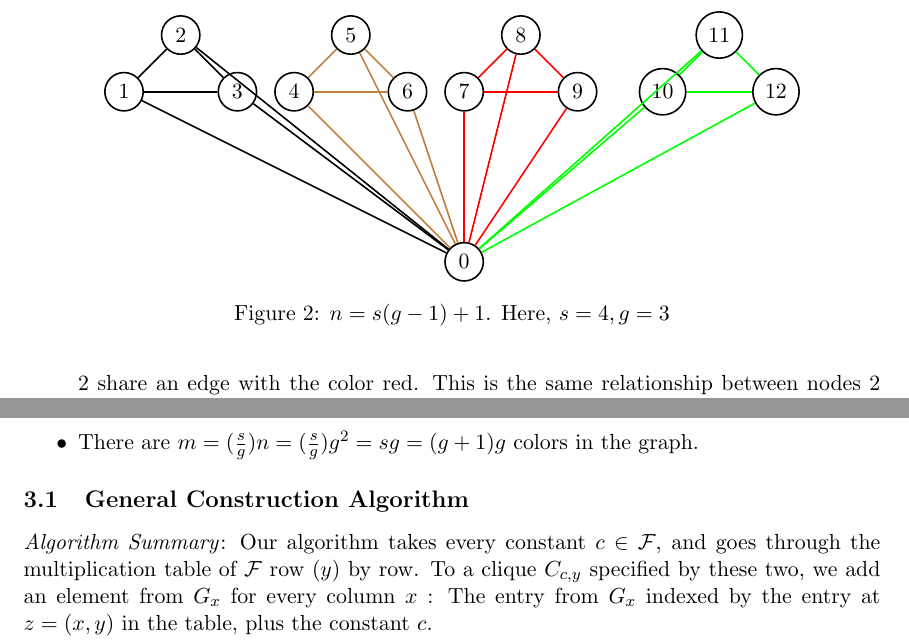
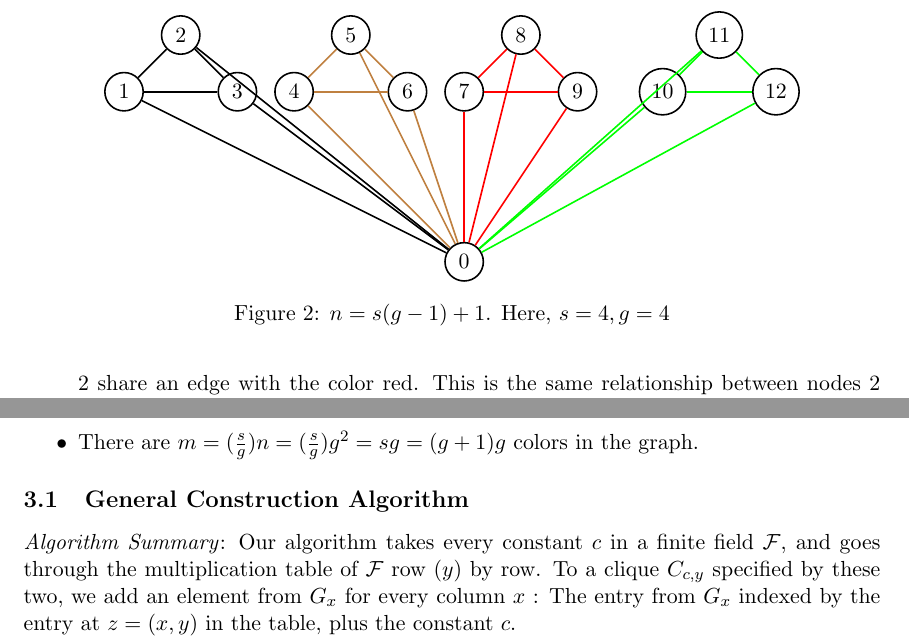
Before and after one commit to fettermania/mathnotes, a LaTeX paper (spotit/spotit.tex): two parts of pages 4 and 7 of 20, joined at a grey line, cut so that both start at the same text. Compiled offline with pdfLaTeX.

Commit message:
Small fixes

```diff
--- a/spotit/spotit.tex
+++ b/spotit/spotit.tex
@@ -165,7 +165,7 @@ Noticing that every card has a relationship to every other card (notably, the id
 
 \end{scope}
 \end{tikzpicture}
-\caption{$n = s(g-1)+1$. Here, $s=4, g=3$}
+\caption{$n = s(g-1)+1$. Here, $s=4, g=4$}
 \label{fig:graph-theorem}
 \end{figure}
 
@@ -387,7 +387,7 @@ As the combination of $s, g$ determine the shape of the graph entirely, $g = s-1
 \end{itemize}
 
 \subsection{General Construction Algorithm}
-\emph{Algorithm Summary}: Our algorithm takes every constant $c \in \mathcal{F}$, and goes through the multiplication table of $\mathcal{F}$ row ($y$) by row. To a clique $C_{c,y}$ specified by these two, we add an element from $G_x$ for every column $x$ : The entry from $G_x$ indexed by the entry at $z = (x,y)$ in the table, plus the constant $c$.
+\emph{Algorithm Summary}: Our algorithm takes every constant $c$ in a finite field $\mathcal{F}$, and goes through the multiplication table of $\mathcal{F}$ row ($y$) by row. To a clique $C_{c,y}$ specified by these two, we add an element from $G_x$ for every column $x$ : The entry from $G_x$ indexed by the entry at $z = (x,y)$ in the table, plus the constant $c$.
 
 \begin{framed}
 \textbf{Construction Algorithm for $g=s-1$:}
```
